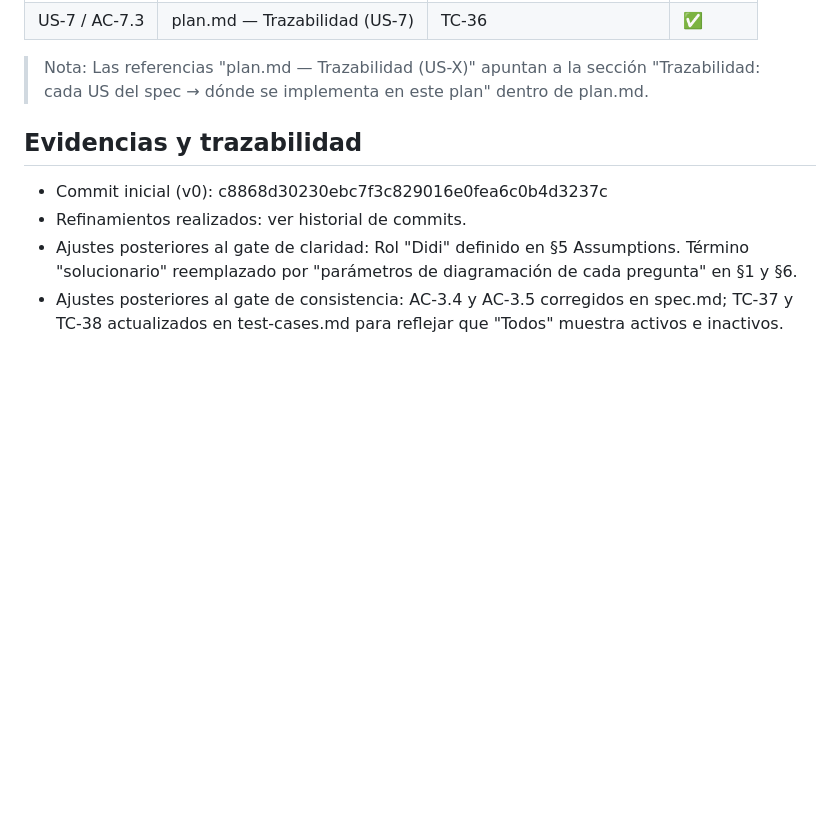
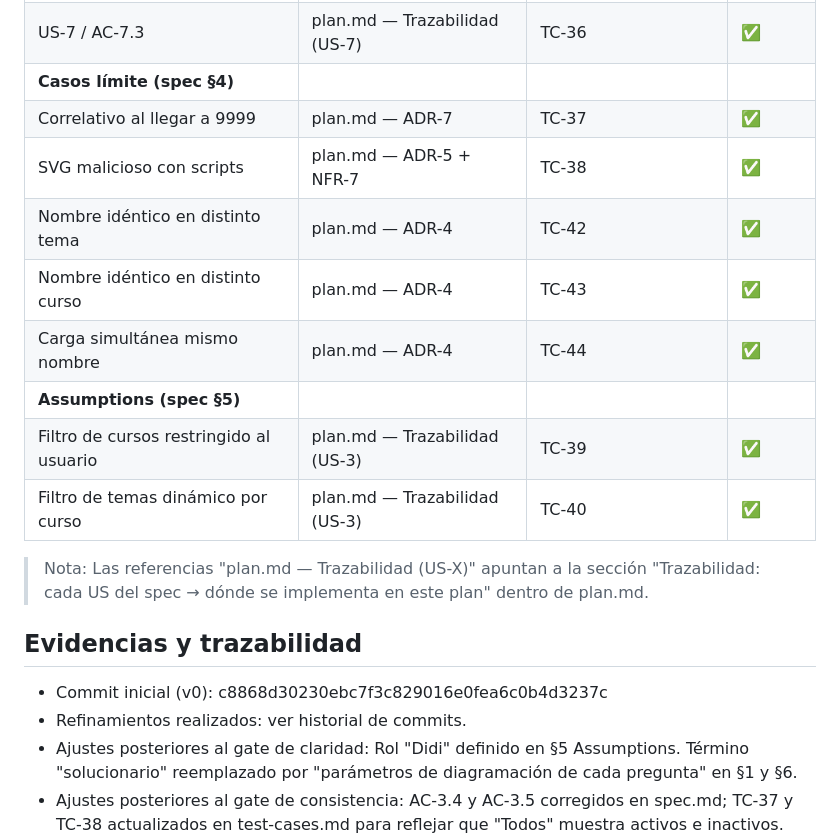
Before and after one commit to evelyn-vnx/equipo_l2, a Markdown page: taller-2/feature-saberes-necesario-grupo2/README.md, the part around the change. Rendered like a GitHub page; blank space fills up the shorter version.

Commit message:
Actualización de matrix in README.md v2

```diff
--- a/taller-2/feature-saberes-necesario-grupo2/README.md
+++ b/taller-2/feature-saberes-necesario-grupo2/README.md
@@ -106,6 +106,15 @@ Test Design
 | US-7 / AC-7.1 | plan.md — Trazabilidad (US-7) | TC-34 | ✅ |
 | US-7 / AC-7.2 | plan.md — Trazabilidad (US-7) | TC-35 | ✅ |
 | US-7 / AC-7.3 | plan.md — Trazabilidad (US-7) | TC-36 | ✅ |
+| **Casos límite (spec §4)** | | | |
+| Correlativo al llegar a 9999 | plan.md — ADR-7 | TC-37 | ✅ |
+| SVG malicioso con scripts | plan.md — ADR-5 + NFR-7 | TC-38 | ✅ |
+| Nombre idéntico en distinto tema | plan.md — ADR-4 | TC-42 | ✅ |
+| Nombre idéntico en distinto curso | plan.md — ADR-4 | TC-43 | ✅ |
+| Carga simultánea mismo nombre | plan.md — ADR-4 | TC-44 | ✅ |
+| **Assumptions (spec §5)** | | | |
+| Filtro de cursos restringido al usuario | plan.md — Trazabilidad (US-3) | TC-39 | ✅ |
+| Filtro de temas dinámico por curso | plan.md — Trazabilidad (US-3) | TC-40 | ✅ |
 
 > Nota: Las referencias "plan.md — Trazabilidad (US-X)" apuntan a la sección "Trazabilidad: cada US del spec → dónde se implementa en este plan" dentro de plan.md.
 
```
